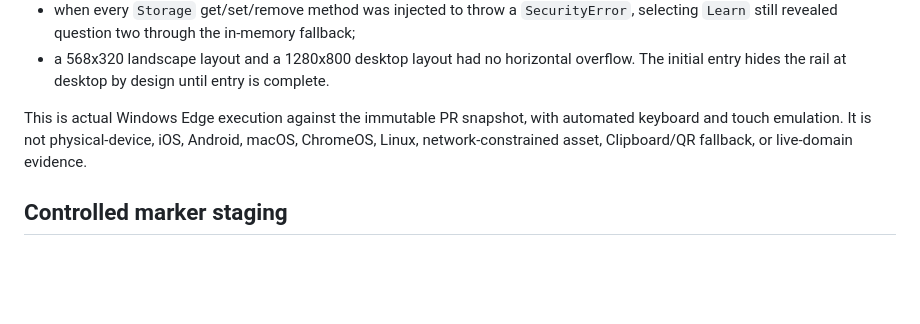
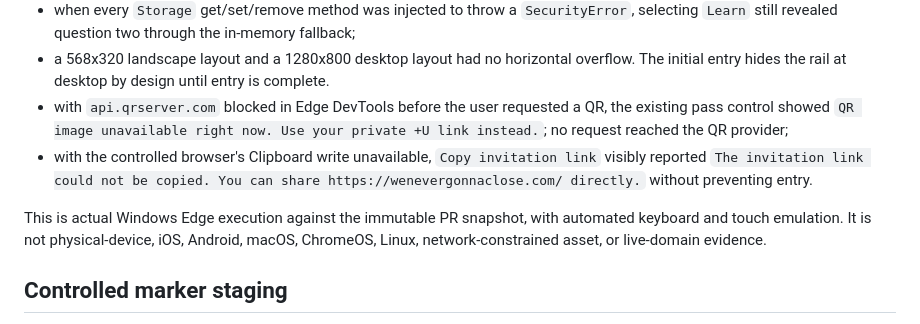
Before and after one commit to thewholedonuts-beep/wholedonuts-universe, a Markdown page: config/mobile-remediation-provenance.md, the part around the change. Drawn GitHub-style; blank space fills up the shorter version.

Commit message:
Record controlled capability fallbacks

```diff
--- a/config/mobile-remediation-provenance.md
+++ b/config/mobile-remediation-provenance.md
@@ -62,11 +62,17 @@ Additional controlled Edge checks passed:
 - a 568x320 landscape layout and a 1280x800 desktop layout had no horizontal
   overflow. The initial entry hides the rail at desktop by design until entry
   is complete.
+- with `api.qrserver.com` blocked in Edge DevTools before the user requested a
+  QR, the existing pass control showed `QR image unavailable right now. Use
+  your private +U link instead.`; no request reached the QR provider;
+- with the controlled browser's Clipboard write unavailable, `Copy invitation
+  link` visibly reported `The invitation link could not be copied. You can
+  share https://wenevergonnaclose.com/ directly.` without preventing entry.
 
 This is actual Windows Edge execution against the immutable PR snapshot, with
 automated keyboard and touch emulation. It is not physical-device, iOS,
-Android, macOS, ChromeOS, Linux, network-constrained asset, Clipboard/QR
-fallback, or live-domain evidence.
+Android, macOS, ChromeOS, Linux, network-constrained asset, or live-domain
+evidence.
 
 ## Controlled marker staging
 
```
